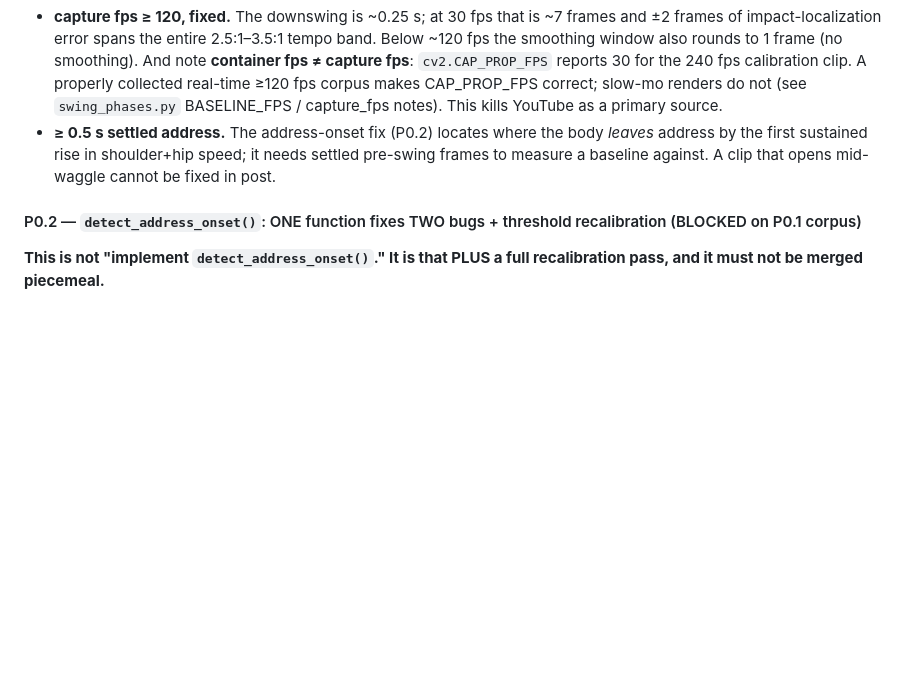
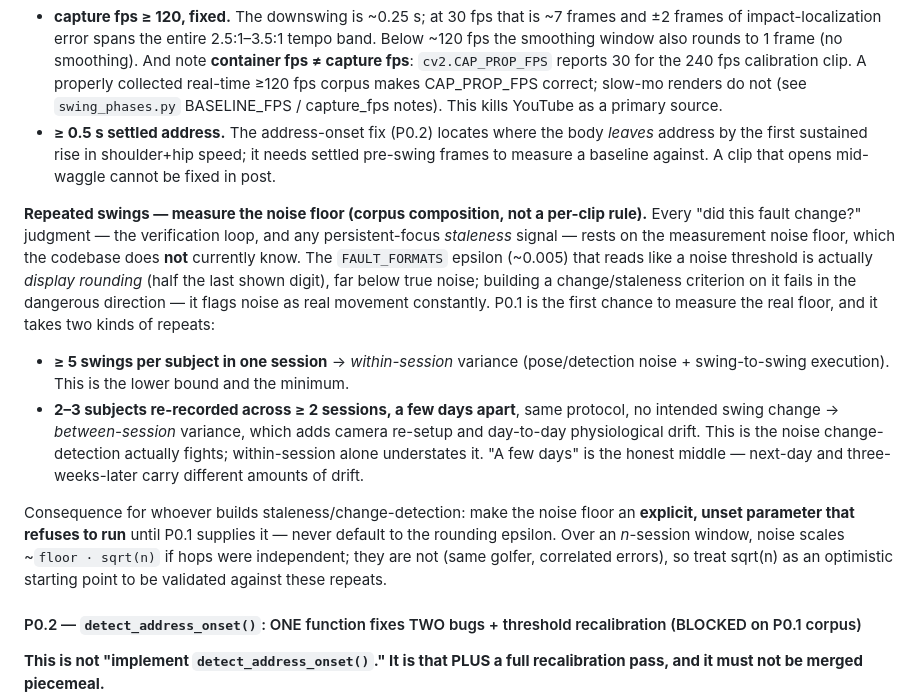
Before and after one commit to floresgl1/golf-swing-analyzer, a Markdown page: ROADMAP.md, the part around one of its changes. Rendered like a GitHub page; blank space fills up the shorter version.

```diff
--- a/ROADMAP.md
+++ b/ROADMAP.md
@@ -120,6 +120,12 @@ Two requirements are HARD, not stylistic — each is load-bearing for an algorit
 - **capture fps ≥ 120, fixed.** The downswing is ~0.25 s; at 30 fps that is ~7 frames and ±2 frames of impact-localization error spans the entire 2.5:1–3.5:1 tempo band. Below ~120 fps the smoothing window also rounds to 1 frame (no smoothing). And note **container fps ≠ capture fps**: `cv2.CAP_PROP_FPS` reports 30 for the 240 fps calibration clip. A properly collected real-time ≥120 fps corpus makes CAP_PROP_FPS correct; slow-mo renders do not (see `swing_phases.py` BASELINE_FPS / capture_fps notes). This kills YouTube as a primary source.
 - **≥ 0.5 s settled address.** The address-onset fix (P0.2) locates where the body *leaves* address by the first sustained rise in shoulder+hip speed; it needs settled pre-swing frames to measure a baseline against. A clip that opens mid-waggle cannot be fixed in post.
 
+**Repeated swings — measure the noise floor (corpus composition, not a per-clip rule).** Every "did this fault change?" judgment — the verification loop, and any persistent-focus *staleness* signal — rests on the measurement noise floor, which the codebase does **not** currently know. The `FAULT_FORMATS` epsilon (~0.005) that reads like a noise threshold is actually *display rounding* (half the last shown digit), far below true noise; building a change/staleness criterion on it fails in the dangerous direction — it flags noise as real movement constantly. P0.1 is the first chance to measure the real floor, and it takes two kinds of repeats:
+- **≥ 5 swings per subject in one session** → *within-session* variance (pose/detection noise + swing-to-swing execution). This is the lower bound and the minimum.
+- **2–3 subjects re-recorded across ≥ 2 sessions, a few days apart**, same protocol, no intended swing change → *between-session* variance, which adds camera re-setup and day-to-day physiological drift. This is the noise change-detection actually fights; within-session alone understates it. "A few days" is the honest middle — next-day and three-weeks-later carry different amounts of drift.
+
+Consequence for whoever builds staleness/change-detection: make the noise floor an **explicit, unset parameter that refuses to run** until P0.1 supplies it — never default to the rounding epsilon. Over an *n*-session window, noise scales ~`floor · sqrt(n)` if hops were independent; they are not (same golfer, correlated errors), so treat sqrt(n) as an optimistic starting point to be validated against these repeats.
+
 #### P0.2 — `detect_address_onset()`: ONE function fixes TWO bugs + threshold recalibration (BLOCKED on P0.1 corpus)
 **This is not "implement `detect_address_onset()`." It is that PLUS a full recalibration pass, and it must not be merged piecemeal.**
 
```
Also changed, not shown: other parts of ROADMAP.md (+16 -0 lines).
